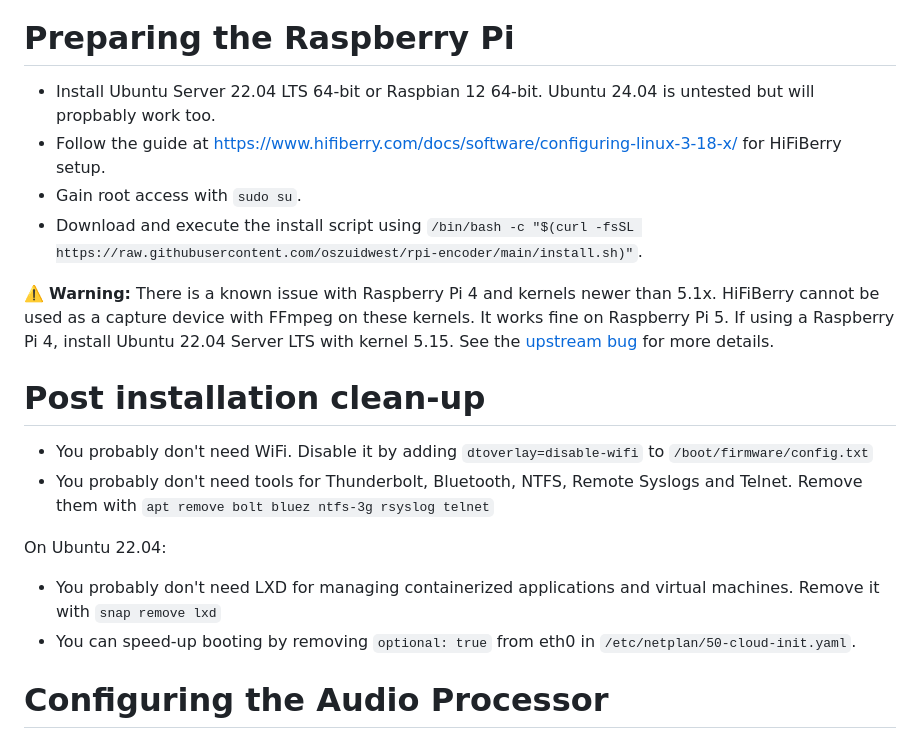
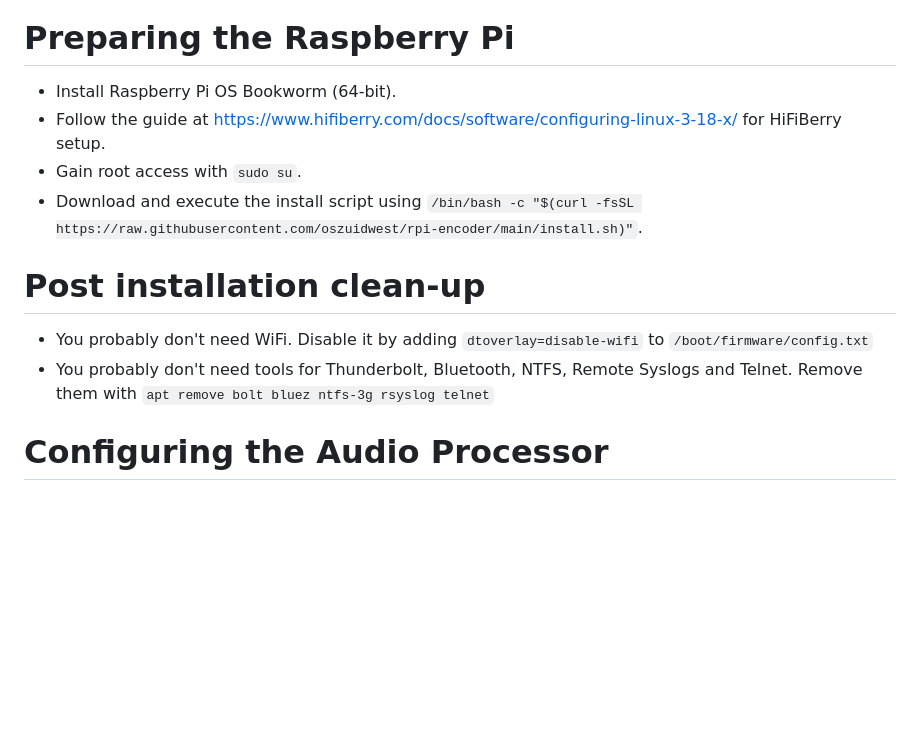
Before and after one commit to oszuidwest/rpi-audio-encoder, a Markdown page: README.md, the part around the change. Rendered like a GitHub page; blank space fills up the shorter version.

Commit message:
Remove Ubuntu 22.04 support (#16)
Raspbian 12 is fully supported now.

```diff
--- a/README.md
+++ b/README.md
@@ -6,20 +6,14 @@ The encoder, stationed in the studio, connects to the digital output of an Orban
 <img src="https://github.com/oszuidwest/rpi-audio-encoder/assets/6742496/9070cb82-23be-4a31-8342-6607545d50eb" alt="Raspberry Pi and SRT logo" width=60% height=60%>
 
 # Preparing the Raspberry Pi
-- Install Ubuntu Server 22.04 LTS 64-bit or Raspbian 12 64-bit. Ubuntu 24.04 is untested but will propbably work too.
+- Install Raspberry Pi OS Bookworm (64-bit).
 - Follow the guide at https://www.hifiberry.com/docs/software/configuring-linux-3-18-x/ for HiFiBerry setup.
 - Gain root access with `sudo su`.
 - Download and execute the install script using `/bin/bash -c "$(curl -fsSL https://raw.githubusercontent.com/oszuidwest/rpi-encoder/main/install.sh)"`.
 
-⚠️ **Warning:** There is a known issue with Raspberry Pi 4 and kernels newer than 5.1x. HiFiBerry cannot be used as a capture device with FFmpeg on these kernels. It works fine on Raspberry Pi 5. If using a Raspberry Pi 4, install Ubuntu 22.04 Server LTS with kernel 5.15. See the [upstream bug](https://github.com/raspberrypi/linux/issues/5709) for more details.
-
 # Post installation clean-up
 - You probably don't need WiFi. Disable it by adding `dtoverlay=disable-wifi` to `/boot/firmware/config.txt`
 - You probably don't need tools for Thunderbolt, Bluetooth, NTFS, Remote Syslogs and Telnet. Remove them with `apt remove bolt bluez ntfs-3g rsyslog telnet`
-
-On Ubuntu 22.04:
-- You probably don't need LXD for managing containerized applications and virtual machines. Remove it with `snap remove lxd`
-- You can speed-up booting by removing `optional: true` from eth0 in `/etc/netplan/50-cloud-init.yaml`.
 
 # Configuring the Audio Processor
 - Connect the digital output of the audio processor to the HiFiBerry's input.
```
